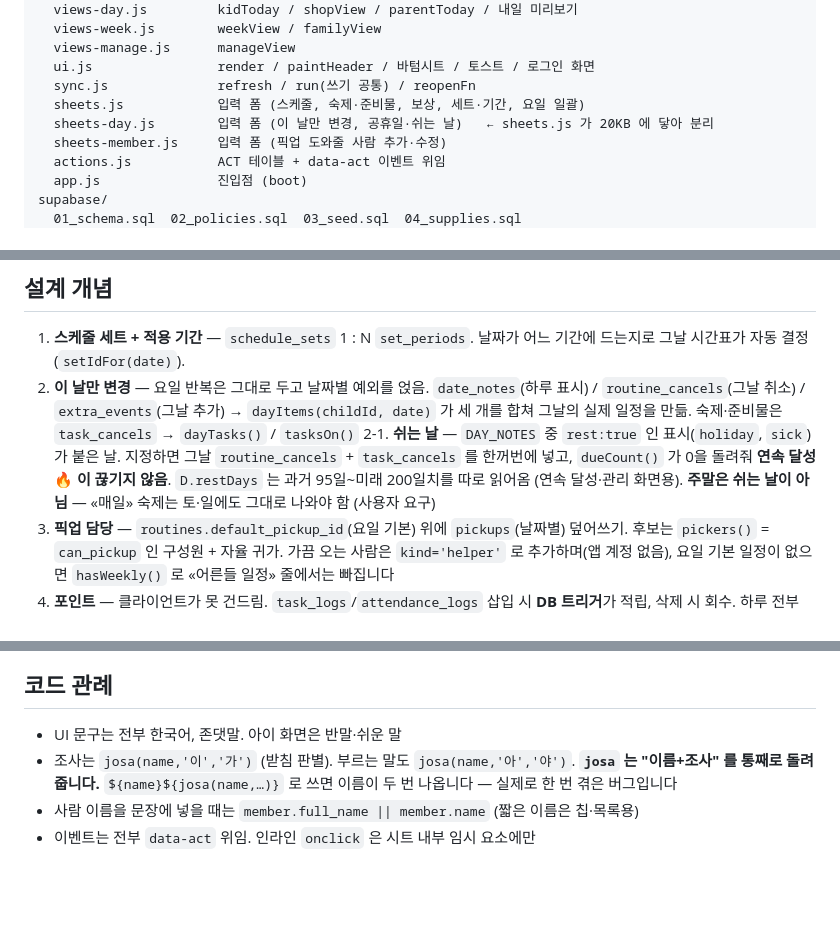
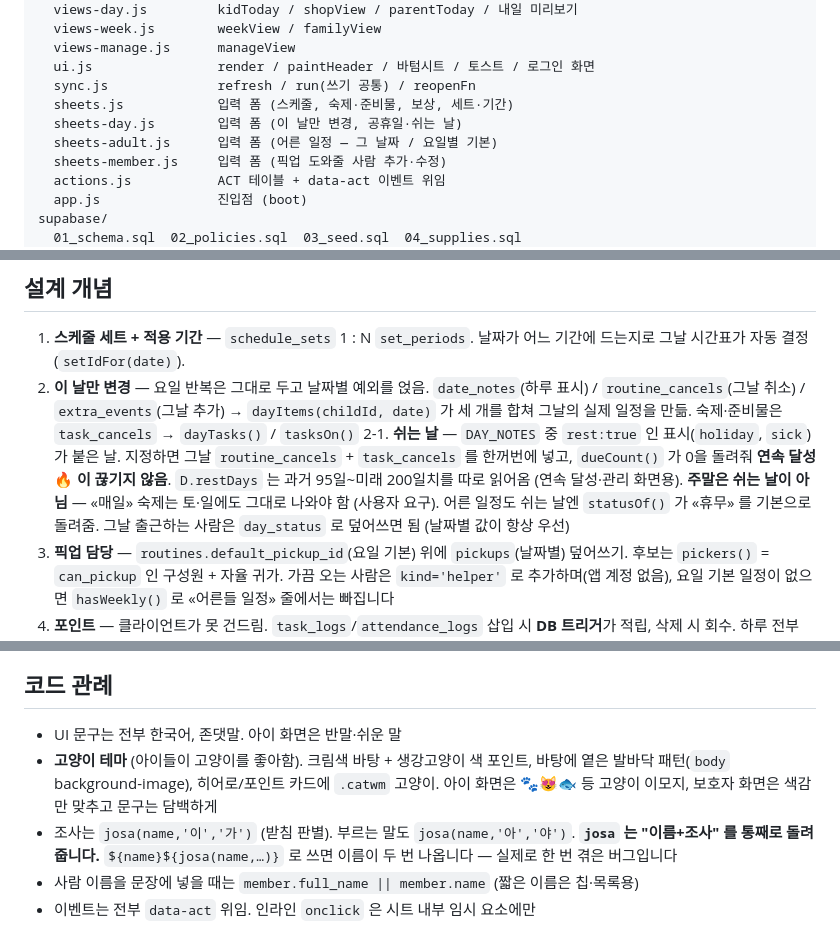
Before and after one commit to ChungYoungJoo/family-schedule, a Markdown page: CLAUDE.md, 3 parts joined by grey strips. Rendered like a GitHub page; blank space fills up the shorter version.

```diff
--- a/CLAUDE.md
+++ b/CLAUDE.md
@@ -36,8 +36,9 @@ docs/                  ← 배포되는 앱
   views-manage.js      manageView
   ui.js                render / paintHeader / 바텀시트 / 토스트 / 로그인 화면
   sync.js              refresh / run(쓰기 공통) / reopenFn
-  sheets.js            입력 폼 (스케줄, 숙제·준비물, 보상, 세트·기간, 요일 일괄)
-  sheets-day.js        입력 폼 (이 날만 변경, 공휴일·쉬는 날)   ← sheets.js 가 20KB 에 닿아 분리
+  sheets.js            입력 폼 (스케줄, 숙제·준비물, 보상, 세트·기간)
+  sheets-day.js        입력 폼 (이 날만 변경, 공휴일·쉬는 날)
+  sheets-adult.js      입력 폼 (어른 일정 — 그 날짜 / 요일별 기본)
   sheets-member.js     입력 폼 (픽업 도와줄 사람 추가·수정)
   actions.js           ACT 테이블 + data-act 이벤트 위임
   app.js               진입점 (boot)
@@ -63,7 +64,9 @@ prototype.html         초기 화면 시안 (앱과 무관, 업로드 안 됨)
    지정하면 그날 `routine_cancels` + `task_cancels` 를 한꺼번에 넣고,
    `dueCount()` 가 0을 돌려줘 **연속 달성 🔥 이 끊기지 않음**.
    `D.restDays` 는 과거 95일~미래 200일치를 따로 읽어옴 (연속 달성·관리 화면용).
-   **주말은 쉬는 날이 아님** — «매일» 숙제는 토·일에도 그대로 나와야 함 (사용자 요구)
+   **주말은 쉬는 날이 아님** — «매일» 숙제는 토·일에도 그대로 나와야 함 (사용자 요구).
+   어른 일정도 쉬는 날엔 `statusOf()` 가 «휴무» 를 기본으로 돌려줌.
+   그날 출근하는 사람은 `day_status` 로 덮어쓰면 됨 (날짜별 값이 항상 우선)
 3. **픽업 담당** — `routines.default_pickup_id`(요일 기본) 위에 `pickups`(날짜별) 덮어쓰기.
    후보는 `pickers()` = `can_pickup` 인 구성원 + 자율 귀가.
    가끔 오는 사람은 `kind='helper'` 로 추가하며(앱 계정 없음), 요일 기본 일정이
@@ -107,6 +110,9 @@ prototype.html         초기 화면 시안 (앱과 무관, 업로드 안 됨)
 ## 코드 관례
 
 - UI 문구는 전부 한국어, 존댓말. 아이 화면은 반말·쉬운 말
+- **고양이 테마** (아이들이 고양이를 좋아함). 크림색 바탕 + 생강고양이 색 포인트,
+  바탕에 옅은 발바닥 패턴(`body` background-image), 히어로/포인트 카드에 `.catwm` 고양이.
+  아이 화면은 🐾😻🐟 등 고양이 이모지, 보호자 화면은 색감만 맞추고 문구는 담백하게
 - 조사는 `josa(name,'이','가')` (받침 판별). 부르는 말도 `josa(name,'아','야')`.
   **`josa` 는 "이름+조사" 를 통째로 돌려줍니다.** `${name}${josa(name,…)}` 로 쓰면
   이름이 두 번 나옵니다 — 실제로 한 번 겪은 버그입니다
```
